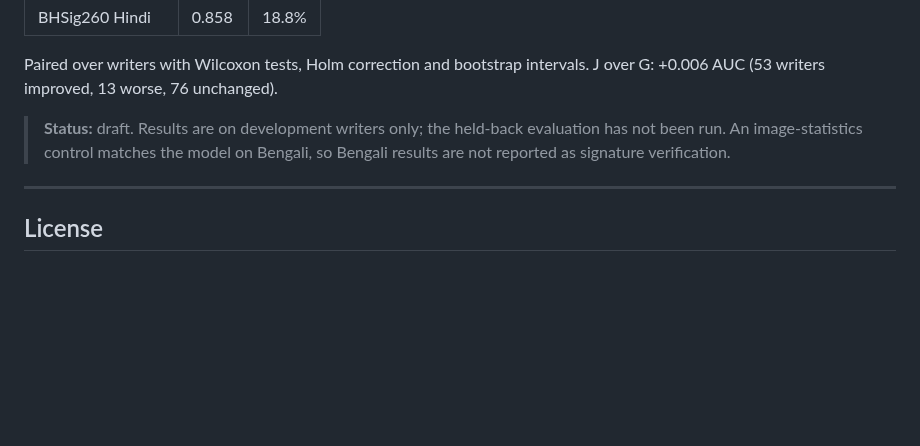
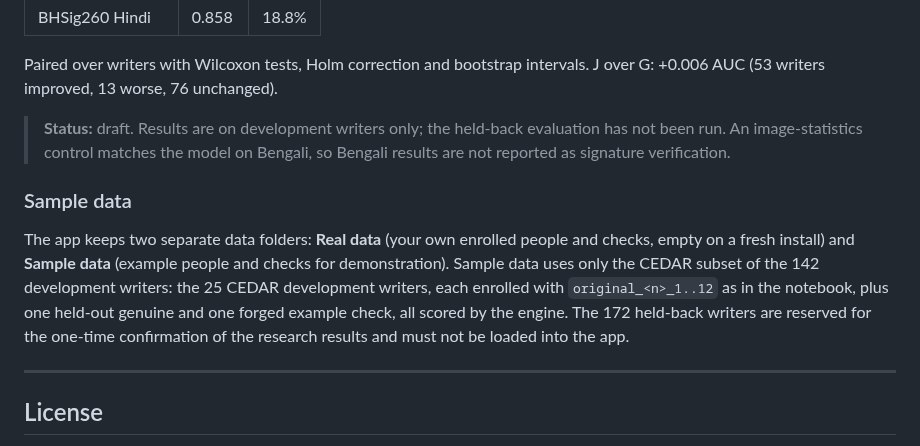
Before and after one commit to og-cz/4buwan, a Markdown page: README.md, the part around the change. GitHub-like rendering; blank space fills up the shorter version.

Commit message:
Add restore-check screenshots and document sample data and held-back writers

```diff
--- a/README.md
+++ b/README.md
@@ -134,6 +134,10 @@ Paired over writers with Wilcoxon tests, Holm correction and bootstrap intervals
 
 > **Status:** draft. Results are on development writers only; the held-back evaluation has not been run. An image-statistics control matches the model on Bengali, so Bengali results are not reported as signature verification.
 
+### Sample data
+
+The app keeps two separate data folders: **Real data** (your own enrolled people and checks, empty on a fresh install) and **Sample data** (example people and checks for demonstration). Sample data uses only the CEDAR subset of the 142 development writers: the 25 CEDAR development writers, each enrolled with `original_<n>_1..12` as in the notebook, plus one held-out genuine and one forged example check, all scored by the engine. The 172 held-back writers are reserved for the one-time confirmation of the research results and must not be loaded into the app.
+
 ---
 
 ## License
```
Also changed, not shown: TESTING.md (+7 -6 lines), docs/image/restore-check/cases-light-theme.png (added), docs/image/restore-check/cases.png (added), docs/image/restore-check/login.png (added), docs/image/restore-check/research.png (added), docs/image/restore-check/verify-expert.png (added), docs/image/restore-check/verify-simple.png (added).
